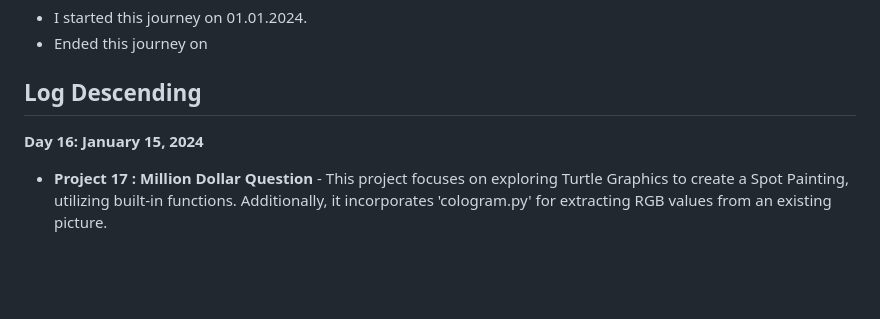
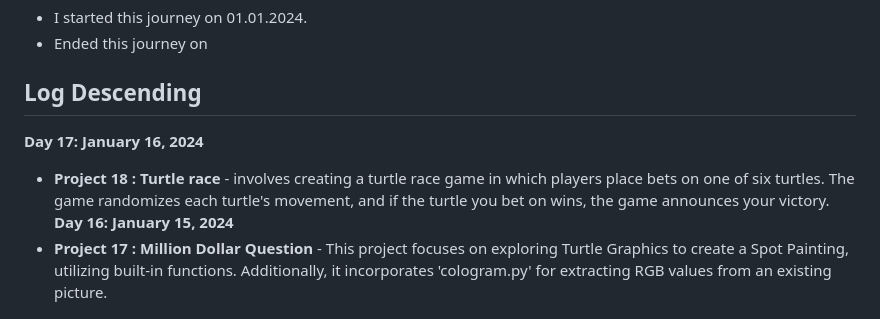
Before and after one commit to Tajnost/100daysOfPython, a Markdown page: README.md, the part around the change. Drawn GitHub-style; blank space fills up the shorter version.

```diff
--- a/README.md
+++ b/README.md
@@ -11,6 +11,8 @@ The ReadMe is purely for me so I can stay more organised in my journey
 - Ended this journey on
 
 ## Log Descending
+**Day 17: January 16, 2024**
+- **Project 18 : Turtle race** - involves creating a turtle race game in which players place bets on one of six turtles. The game randomizes each turtle's movement, and if the turtle you bet on wins, the game announces your victory.
 **Day 16: January 15, 2024**
 - **Project 17 : Million Dollar Question** - This project focuses on exploring Turtle Graphics to create a Spot Painting, utilizing built-in functions. Additionally, it incorporates 'cologram.py' for extracting RGB values from an existing picture.
 
```
